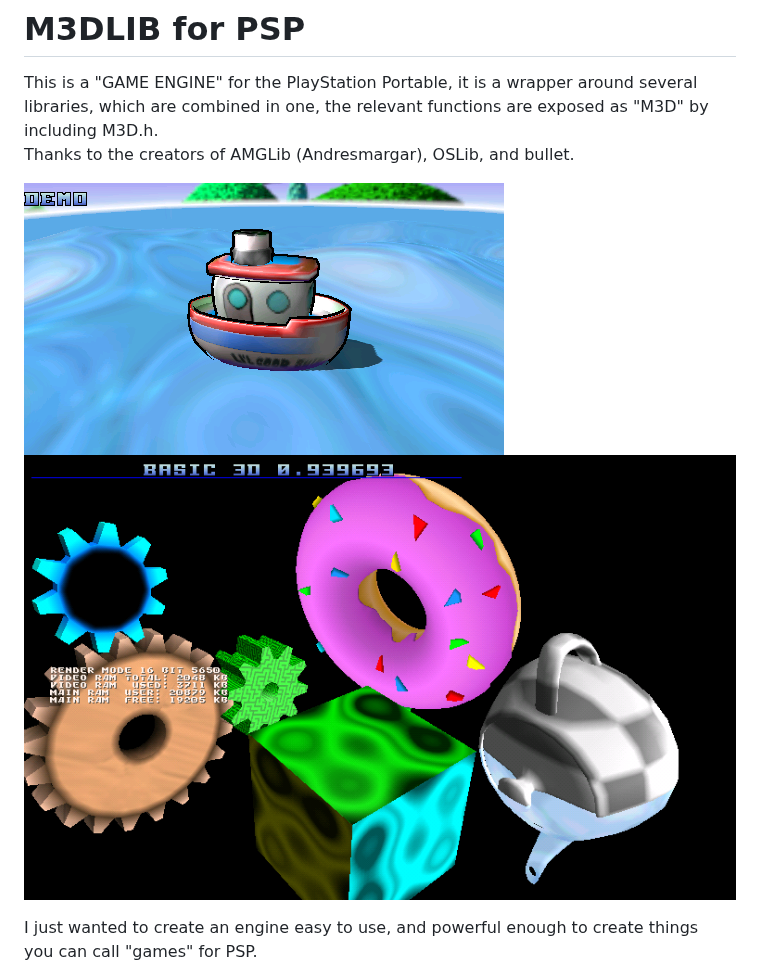
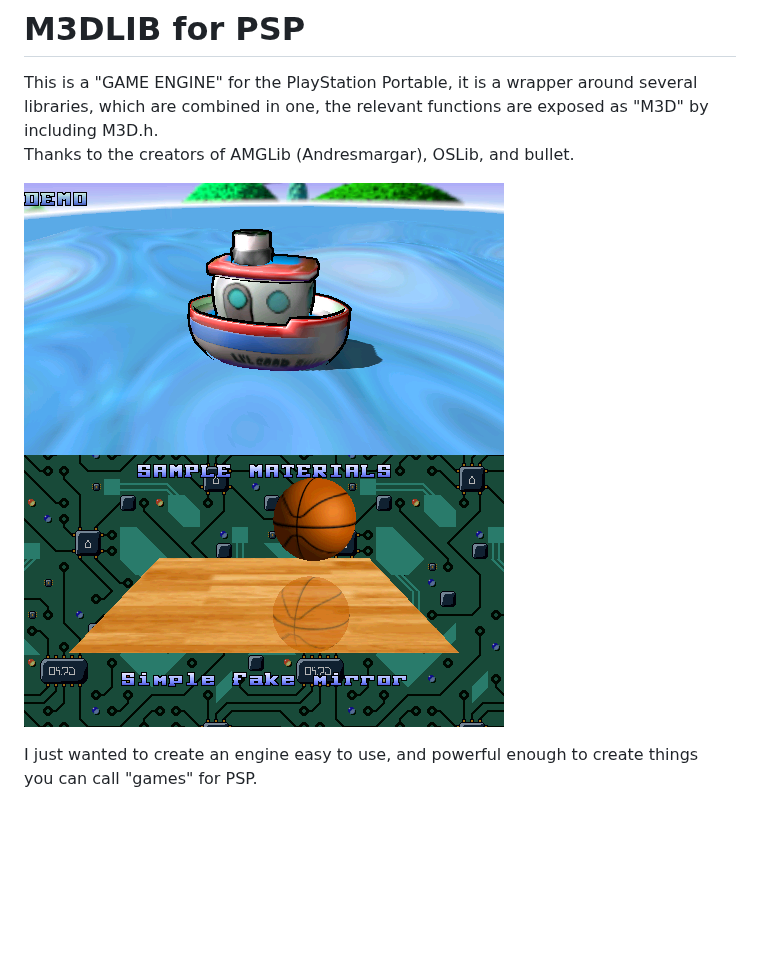
Before and after one commit to mills32/M3D-for-PlayStation-Portable, a Markdown page: README.md, the part around the change. Rendered like a GitHub page; blank space fills up the shorter version.

```diff
--- a/README.md
+++ b/README.md
@@ -6,7 +6,7 @@ which are combined in one, the relevant functions are exposed as "M3D" by includ
 Thanks to the creators of AMGLib (Andresmargar), OSLib, and bullet.
 
 
-![screenshot](IMAGES/nurbs_water.png)         ![screenshot](IMAGES/3d.png)
+![screenshot](IMAGES/nurbs_water.png)         ![screenshot](IMAGES/mirror.png)
 
 
 I just wanted to create an engine easy to use, and powerful enough to create things
```
